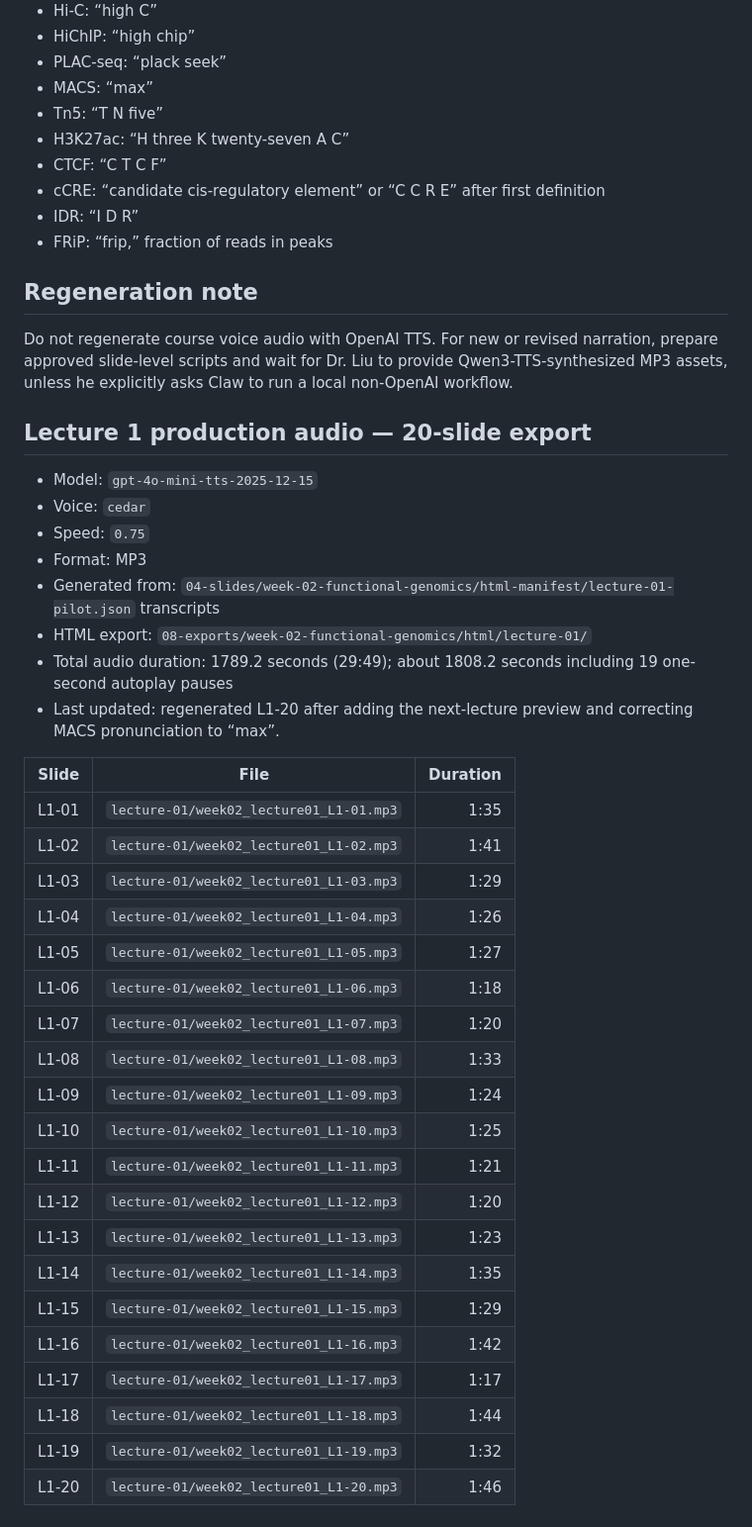
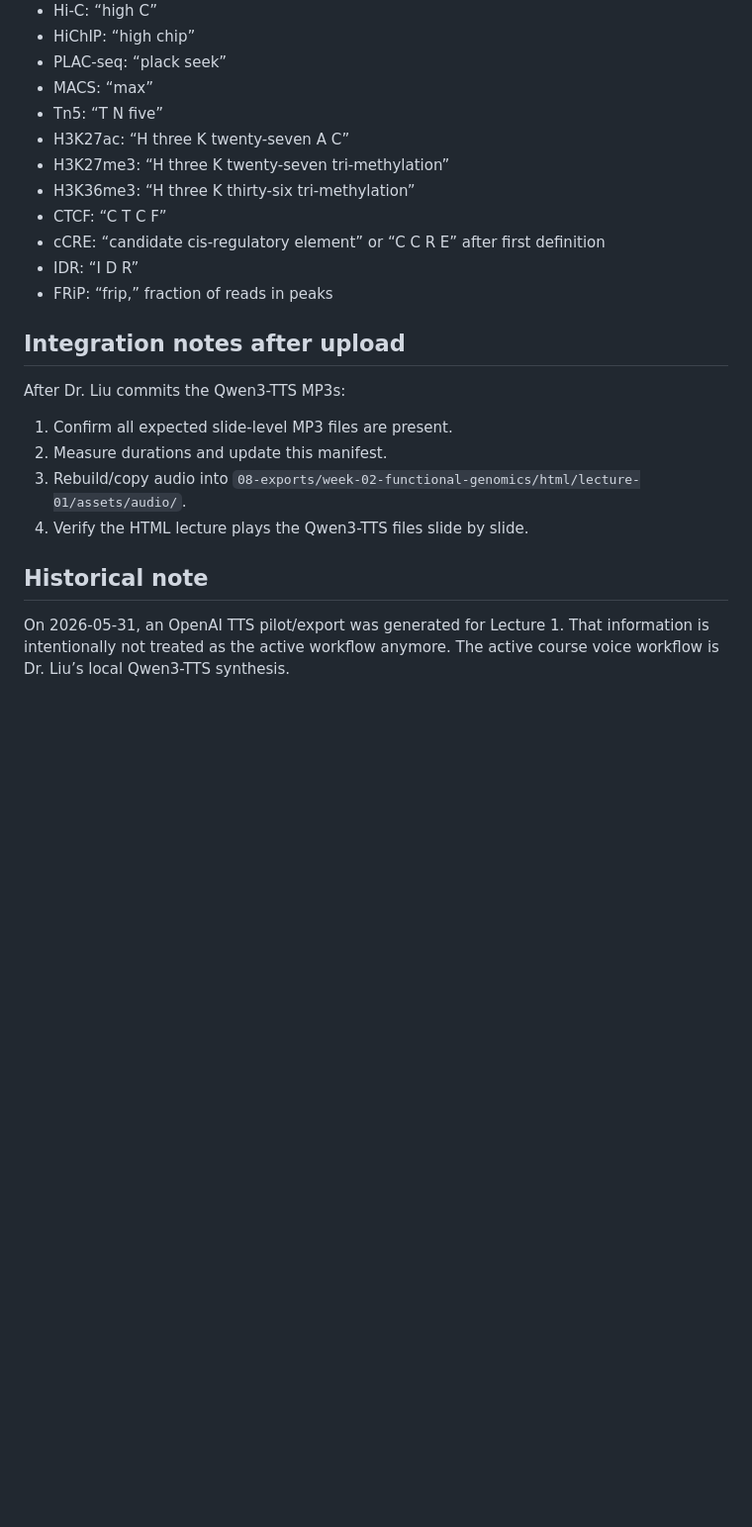
Before and after one commit to taoliu/frontier-in-computational-oncology, a Markdown page: 06-audio/week-02-functional-genomics/audio-manifest.md, the part around one of its changes. Shown at 99% size. Rendered like a GitHub page; blank space fills up the shorter version.

Commit message:
Update Week 02 audio manifest for Qwen3-TTS

```diff
--- a/06-audio/week-02-functional-genomics/audio-manifest.md
+++ b/06-audio/week-02-functional-genomics/audio-manifest.md
@@ -62,44 +74,22 @@ Delivery: Natural classroom narration, not an advertisement or audiobook perform
 - MACS: “max”
 - Tn5: “T N five”
 - H3K27ac: “H three K twenty-seven A C”
+- H3K27me3: “H three K twenty-seven tri-methylation”
+- H3K36me3: “H three K thirty-six tri-methylation”
 - CTCF: “C T C F”
 - cCRE: “candidate cis-regulatory element” or “C C R E” after first definition
 - IDR: “I D R”
 - FRiP: “frip,” fraction of reads in peaks
 
-## Regeneration note
+## Integration notes after upload
 
-Do not regenerate course voice audio with OpenAI TTS. For new or revised narration, prepare approved slide-level scripts and wait for Dr. Liu to provide Qwen3-TTS-synthesized MP3 assets, unless he explicitly asks Claw to run a local non-OpenAI workflow.
-## Lecture 1 production audio — 20-slide export
+After Dr. Liu commits the Qwen3-TTS MP3s:
 
-- Model: `gpt-4o-mini-tts-2025-12-15`
-- Voice: `cedar`
-- Speed: `0.75`
-- Format: MP3
-- Generated from: `04-slides/week-02-functional-genomics/html-manifest/lecture-01-pilot.json` transcripts
-- HTML export: `08-exports/week-02-functional-genomics/html/lecture-01/`
-- Total audio duration: 1789.2 seconds (29:49); about 1808.2 seconds including 19 one-second autoplay pauses
-- Last updated: regenerated L1-20 after adding the next-lecture preview and correcting MACS pronunciation to “max”.
+1. Confirm all expected slide-level MP3 files are present.
+2. Measure durations and update this manifest.
+3. Rebuild/copy audio into `08-exports/week-02-functional-genomics/html/lecture-01/assets/audio/`.
+4. Verify the HTML lecture plays the Qwen3-TTS files slide by slide.
 
-| Slide | File | Duration |
-|---|---|---:|
-| L1-01 | `lecture-01/week02_lecture01_L1-01.mp3` | 1:35 |
-| L1-02 | `lecture-01/week02_lecture01_L1-02.mp3` | 1:41 |
-| L1-03 | `lecture-01/week02_lecture01_L1-03.mp3` | 1:29 |
-| L1-04 | `lecture-01/week02_lecture01_L1-04.mp3` | 1:26 |
-| L1-05 | `lecture-01/week02_lecture01_L1-05.mp3` | 1:27 |
-| L1-06 | `lecture-01/week02_lecture01_L1-06.mp3` | 1:18 |
-| L1-07 | `lecture-01/week02_lecture01_L1-07.mp3` | 1:20 |
-| L1-08 | `lecture-01/week02_lecture01_L1-08.mp3` | 1:33 |
-| L1-09 | `lecture-01/week02_lecture01_L1-09.mp3` | 1:24 |
-| L1-10 | `lecture-01/week02_lecture01_L1-10.mp3` | 1:25 |
-| L1-11 | `lecture-01/week02_lecture01_L1-11.mp3` | 1:21 |
-| L1-12 | `lecture-01/week02_lecture01_L1-12.mp3` | 1:20 |
-| L1-13 | `lecture-01/week02_lecture01_L1-13.mp3` | 1:23 |
-| L1-14 | `lecture-01/week02_lecture01_L1-14.mp3` | 1:35 |
-| L1-15 | `lecture-01/week02_lecture01_L1-15.mp3` | 1:29 |
-| L1-16 | `lecture-01/week02_lecture01_L1-16.mp3` | 1:42 |
-| L1-17 | `lecture-01/week02_lecture01_L1-17.mp3` | 1:17 |
-| L1-18 | `lecture-01/week02_lecture01_L1-18.mp3` | 1:44 |
-| L1-19 | `lecture-01/week02_lecture01_L1-19.mp3` | 1:32 |
-| L1-20 | `lecture-01/week02_lecture01_L1-20.mp3` | 1:46 |
+## Historical note
+
+On 2026-05-31, an OpenAI TTS pilot/export was generated for Lecture 1. That information is intentionally not treated as the active workflow anymore. The active course voice workflow is Dr. Liu’s local Qwen3-TTS synthesis.
```
Also changed, not shown: other parts of 06-audio/week-02-functional-genomics/audio-manifest.md (+52 -40 lines).
